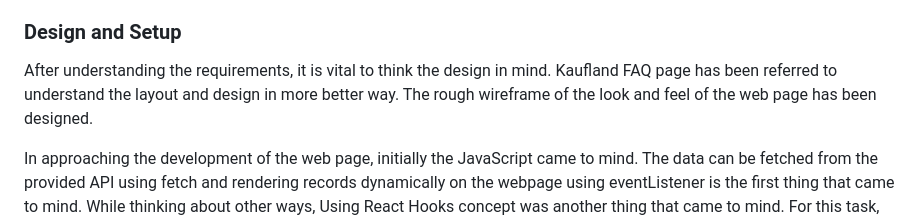
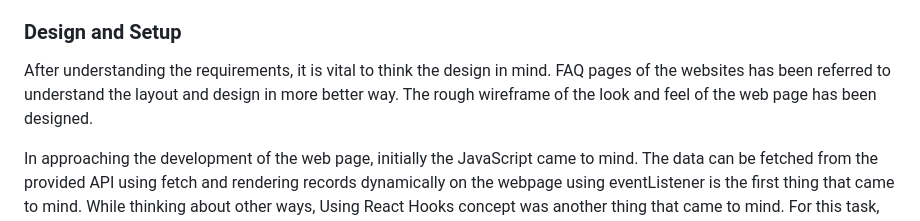
Before and after one commit to surabhiadak/faq_task, a Markdown page: README.md, the part around the change. Drawn GitHub-style.

```diff
--- a/README.md
+++ b/README.md
@@ -30,7 +30,7 @@ As a UI developer, it is crucial to understand the exact content expected to app
 
 ### Design and Setup
 
-After understanding the requirements, it is vital to think the design in mind. Kaufland FAQ page has been referred to understand the layout and design in more better way. The rough wireframe of the look and feel of the web page has been designed.
+After understanding the requirements, it is vital to think the design in mind. FAQ pages of the websites has been referred to understand the layout and design in more better way. The rough wireframe of the look and feel of the web page has been designed.
 
 In approaching the development of the web page, initially the JavaScript came to mind. The data can be fetched from the provided API using fetch and rendering records dynamically on the webpage using eventListener is the first thing that came to mind. While thinking about other ways, Using React Hooks concept was another thing that came to mind. For this task, Javascript has been chosen for simple and straightforward things as this is the small project. If in the future, if the FAQ page grows in complexity then for scalability and state management React or other frameworks/libraries can be used. For the lightweightness and simplicity, plain Javascript has been chosen for this task. The `index.html`, `styles.css` and `script.js` files are created to start writing the logic.
 
```
